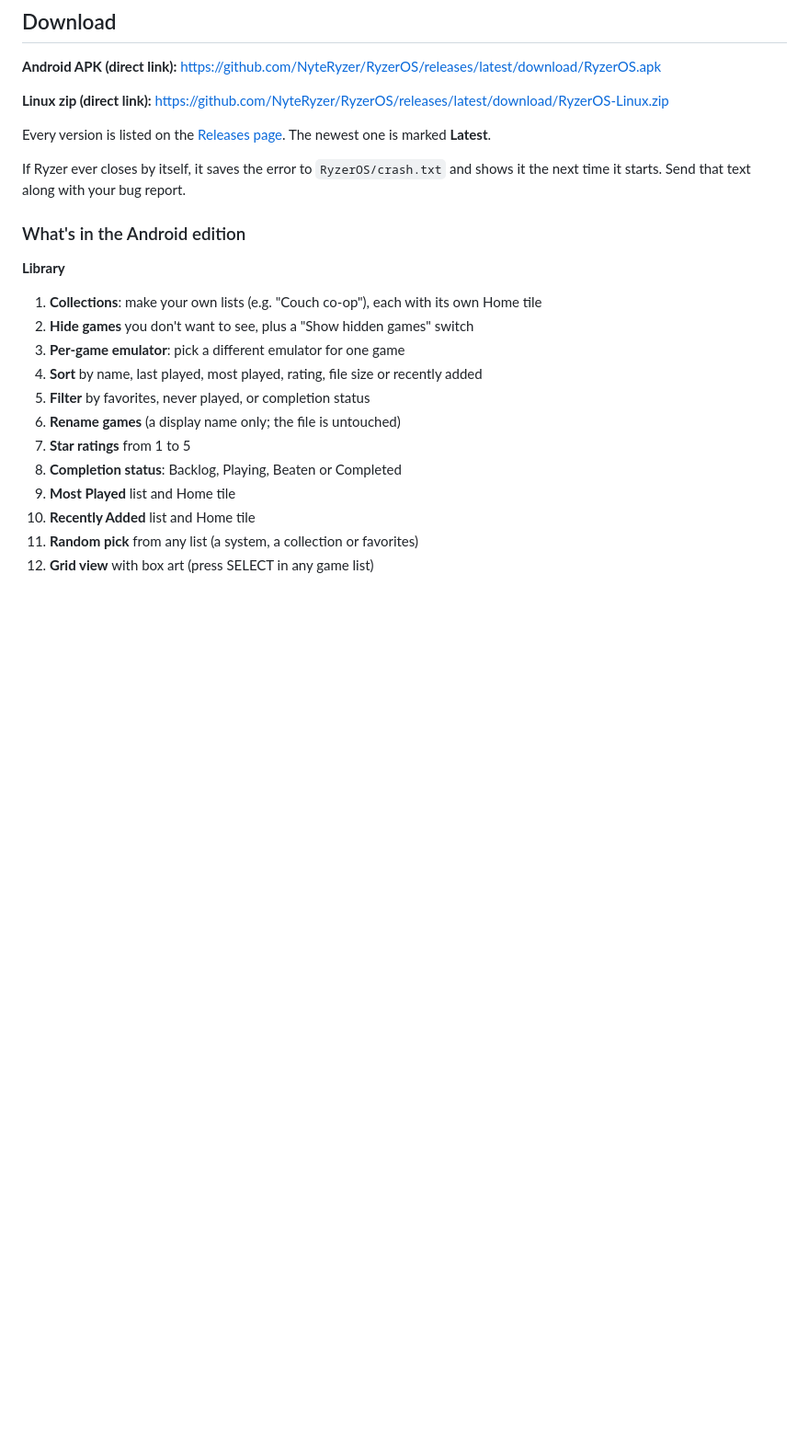
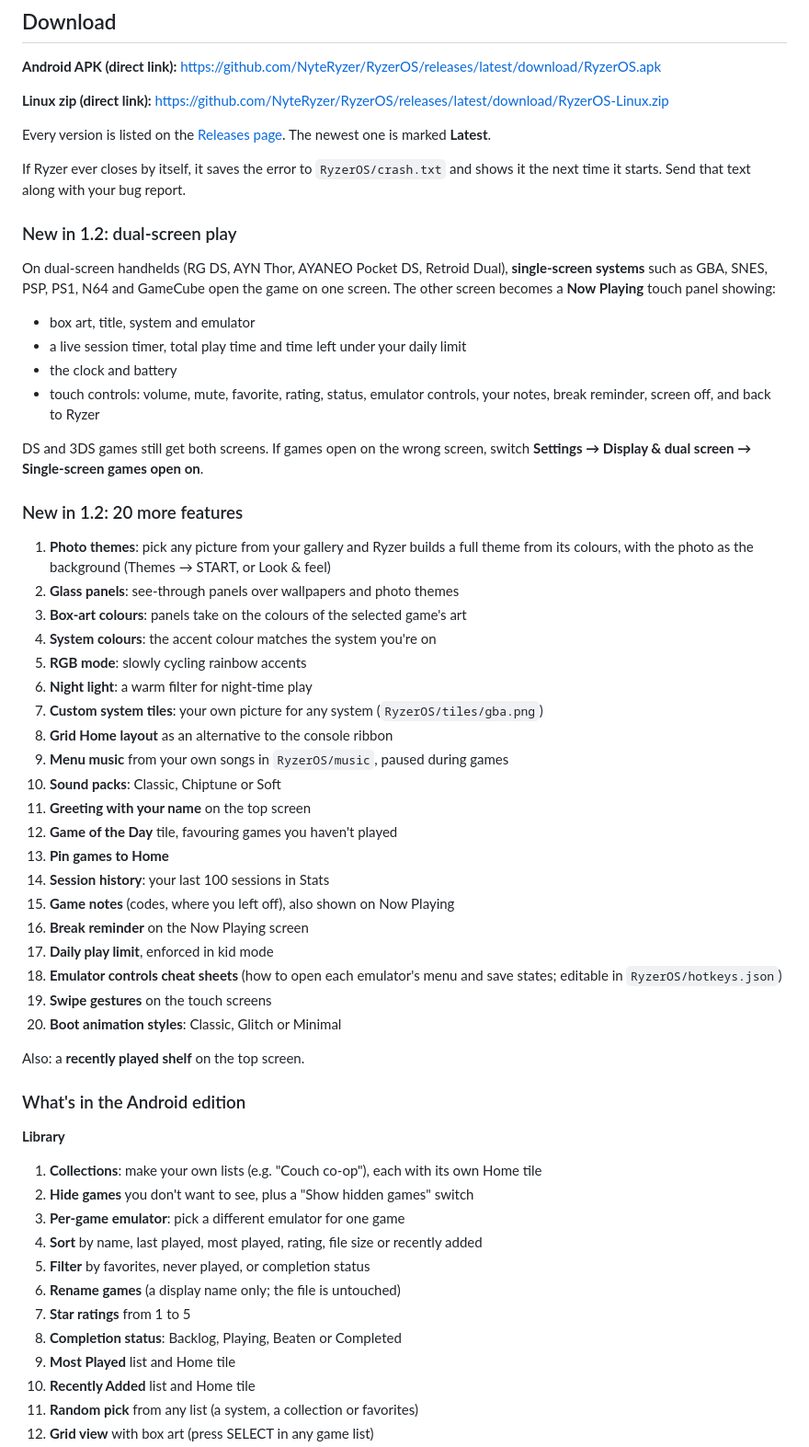
Before and after one commit to NyteRyzer/RyzerOS, a Markdown page: README.md, the part around the change. Shown at 92% size. Rendered like a GitHub page; blank space fills up the shorter version.

Commit message:
README: document dual-screen play and the 20 features in 1.2
Co-Authored-By: Claude Opus 5.5 <noreply@anthropic.com>
Claude-Session: https://claude.ai/code/session_01LBK5a9KftkvtdSAhchMnfQ

```diff
--- a/README.md
+++ b/README.md
@@ -18,6 +18,41 @@ Ryzer OS comes in two editions that share the same look and the same themes:
 Every version is listed on the [Releases page](https://github.com/NyteRyzer/RyzerOS/releases). The newest one is marked **Latest**.
 
 If Ryzer ever closes by itself, it saves the error to `RyzerOS/crash.txt` and shows it the next time it starts. Send that text along with your bug report.
+
+### New in 1.2: dual-screen play
+
+On dual-screen handhelds (RG DS, AYN Thor, AYANEO Pocket DS, Retroid Dual), **single-screen systems** such as GBA, SNES, PSP, PS1, N64 and GameCube open the game on one screen. The other screen becomes a **Now Playing** touch panel showing:
+- box art, title, system and emulator
+- a live session timer, total play time and time left under your daily limit
+- the clock and battery
+- touch controls: volume, mute, favorite, rating, status, emulator controls, your notes, break reminder, screen off, and back to Ryzer
+
+DS and 3DS games still get both screens. If games open on the wrong screen, switch **Settings → Display & dual screen → Single-screen games open on**.
+
+### New in 1.2: 20 more features
+
+1. **Photo themes**: pick any picture from your gallery and Ryzer builds a full theme from its colours, with the photo as the background (Themes → START, or Look & feel)
+2. **Glass panels**: see-through panels over wallpapers and photo themes
+3. **Box-art colours**: panels take on the colours of the selected game's art
+4. **System colours**: the accent colour matches the system you're on
+5. **RGB mode**: slowly cycling rainbow accents
+6. **Night light**: a warm filter for night-time play
+7. **Custom system tiles**: your own picture for any system (`RyzerOS/tiles/gba.png`)
+8. **Grid Home layout** as an alternative to the console ribbon
+9. **Menu music** from your own songs in `RyzerOS/music`, paused during games
+10. **Sound packs**: Classic, Chiptune or Soft
+11. **Greeting with your name** on the top screen
+12. **Game of the Day** tile, favouring games you haven't played
+13. **Pin games to Home**
+14. **Session history**: your last 100 sessions in Stats
+15. **Game notes** (codes, where you left off), also shown on Now Playing
+16. **Break reminder** on the Now Playing screen
+17. **Daily play limit**, enforced in kid mode
+18. **Emulator controls cheat sheets** (how to open each emulator's menu and save states; editable in `RyzerOS/hotkeys.json`)
+19. **Swipe gestures** on the touch screens
+20. **Boot animation styles**: Classic, Glitch or Minimal
+
+Also: a **recently played shelf** on the top screen.
 
 ### What's in the Android edition
 
```
